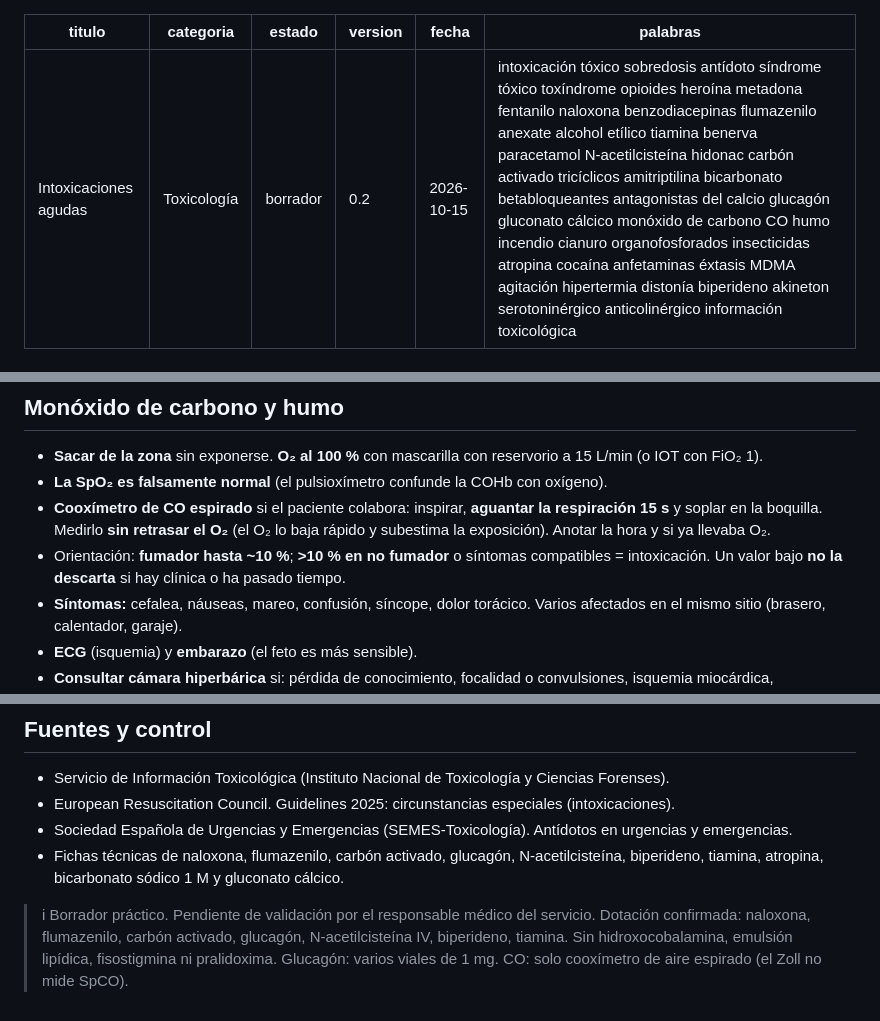
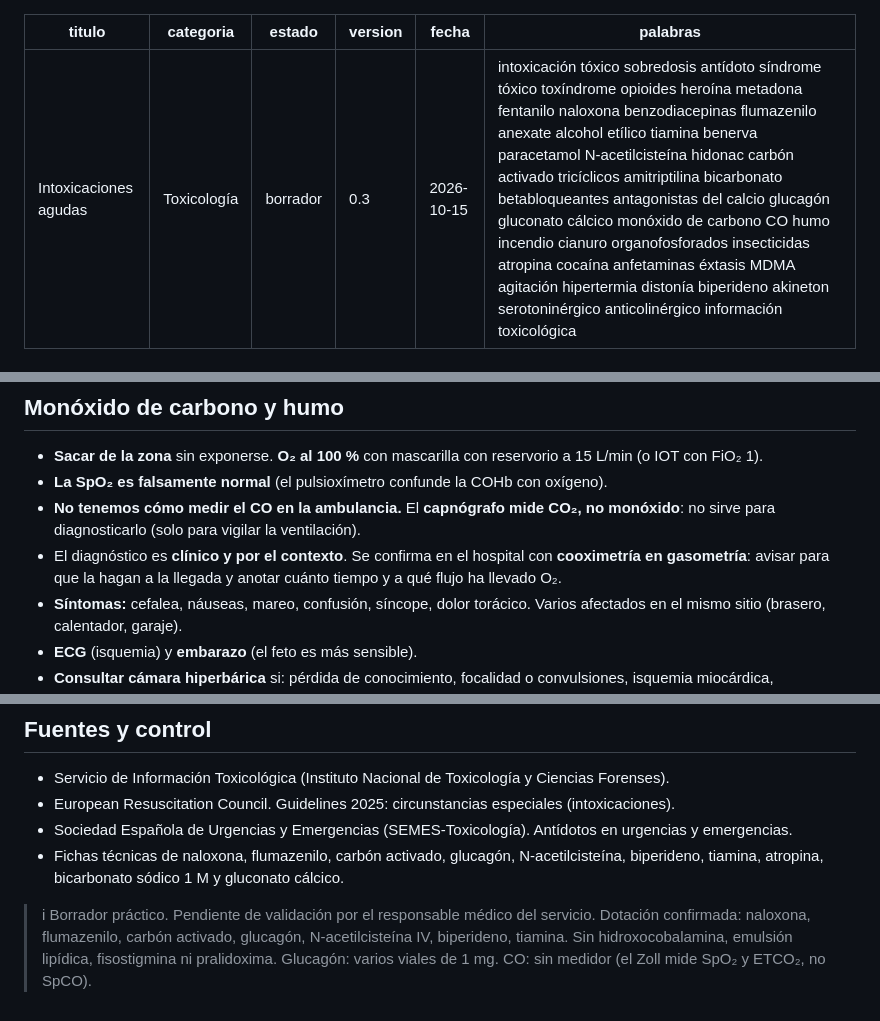
Before and after one commit to guardias4380/guardias4380.github.io, a Markdown page: fichas/intoxicaciones.md, 3 parts joined by grey strips. Rendered like a GitHub page.

Commit message:
Intoxicaciones v0.3: sin medidor de CO; el capnógrafo mide CO2
Co-Authored-By: Claude Opus 5.5 <noreply@anthropic.com>
Claude-Session: https://claude.ai/code/session_01NMjV3WoHozaJWJmDgotrKw

```diff
--- a/fichas/intoxicaciones.md
+++ b/fichas/intoxicaciones.md
@@ -2,7 +2,7 @@
 titulo: Intoxicaciones agudas
 categoria: Toxicología
 estado: borrador
-version: 0.2
+version: 0.3
 fecha: 2026-10-15
 palabras: intoxicación tóxico sobredosis antídoto síndrome tóxico toxíndrome opioides heroína metadona fentanilo naloxona benzodiacepinas flumazenilo anexate alcohol etílico tiamina benerva paracetamol N-acetilcisteína hidonac carbón activado tricíclicos amitriptilina bicarbonato betabloqueantes antagonistas del calcio glucagón gluconato cálcico monóxido de carbono CO humo incendio cianuro organofosforados insecticidas atropina cocaína anfetaminas éxtasis MDMA agitación hipertermia distonía biperideno akineton serotoninérgico anticolinérgico información toxicológica
 ---
@@ -98,8 +98,8 @@ Bradicardia, bloqueo AV, hipotensión, shock. Los antagonistas del calcio, adem
 ## Monóxido de carbono y humo
 - **Sacar de la zona** sin exponerse. **O₂ al 100 %** con mascarilla con reservorio a 15 L/min (o IOT con FiO₂ 1).
 - **La SpO₂ es falsamente normal** (el pulsioxímetro confunde la COHb con oxígeno).
-- **Cooxímetro de CO espirado** si el paciente colabora: inspirar, **aguantar la respiración 15 s** y soplar en la boquilla. Medirlo **sin retrasar el O₂** (el O₂ lo baja rápido y subestima la exposición). Anotar la hora y si ya llevaba O₂.
-- Orientación: **fumador hasta ~10 %**; **>10 % en no fumador** o síntomas compatibles = intoxicación. Un valor bajo **no la descarta** si hay clínica o ha pasado tiempo.
+- **No tenemos cómo medir el CO en la ambulancia.** El **capnógrafo mide CO₂, no monóxido**: no sirve para diagnosticarlo (solo para vigilar la ventilación).
+- El diagnóstico es **clínico y por el contexto**. Se confirma en el hospital con **cooximetría en gasometría**: avisar para que la hagan a la llegada y anotar cuánto tiempo y a qué flujo ha llevado O₂.
 - **Síntomas:** cefalea, náuseas, mareo, confusión, síncope, dolor torácico. Varios afectados en el mismo sitio (brasero, calentador, garaje).
 - **ECG** (isquemia) y **embarazo** (el feto es más sensible).
 - **Consultar cámara hiperbárica** si: pérdida de conocimiento, focalidad o convulsiones, isquemia miocárdica, embarazada o COHb >25 %.
@@ -155,4 +155,4 @@ Bradicardia, bloqueo AV, hipotensión, shock. Los antagonistas del calcio, adem
 - Sociedad Española de Urgencias y Emergencias (SEMES-Toxicología). Antídotos en urgencias y emergencias.
 - Fichas técnicas de naloxona, flumazenilo, carbón activado, glucagón, N-acetilcisteína, biperideno, tiamina, atropina, bicarbonato sódico 1 M y gluconato cálcico.
 
->i Borrador práctico. Pendiente de validación por el responsable médico del servicio. Dotación confirmada: naloxona, flumazenilo, carbón activado, glucagón, N-acetilcisteína IV, biperideno, tiamina. Sin hidroxocobalamina, emulsión lipídica, fisostigmina ni pralidoxima. Glucagón: varios viales de 1 mg. CO: solo cooxímetro de aire espirado (el Zoll no mide SpCO).
+>i Borrador práctico. Pendiente de validación por el responsable médico del servicio. Dotación confirmada: naloxona, flumazenilo, carbón activado, glucagón, N-acetilcisteína IV, biperideno, tiamina. Sin hidroxocobalamina, emulsión lipídica, fisostigmina ni pralidoxima. Glucagón: varios viales de 1 mg. CO: sin medidor (el Zoll mide SpO₂ y ETCO₂, no SpCO).
```
